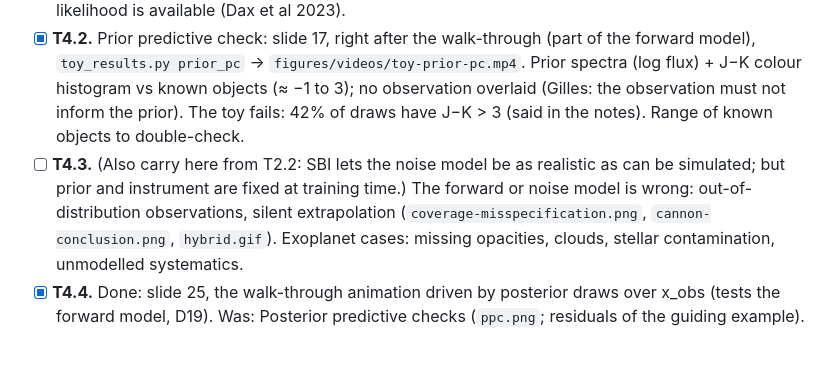
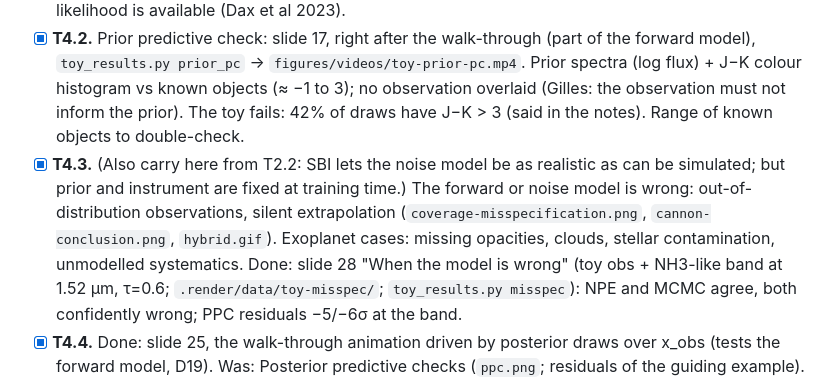
Before and after one commit to glouppe/talk-exomints-2026, a Markdown page: todo.md, the part around the change. Drawn GitHub-style; blank space fills up the shorter version.

```diff
--- a/todo.md
+++ b/todo.md
@@ -122,7 +122,7 @@ This file is the state of the project. Read it first at the start of every sessi
 
 - [x] **T4.1.** Done: slides 24 (calibration + stronger tests) and 25 (coverage crisis, BNPE; better overdispersed than overconfident). Was: (Calibration slide 24 now notes that coverage is necessary, not sufficient, and names TARP (Lemos et al 2023, ICML; necessary and sufficient), MIRA (Sharief et al, ICML 2026, arXiv:2605.02014; also usable for model comparison without the evidence, see T5.2) and L-C2ST (Linhart et al 2023).) (Placeholder slide 25 "When the network is wrong" holds the outline; replace with figures: small vs final toy model corner, coverage crisis, balancing.) (Done so far: calibration animation on the toy, slide 24, and coverage of Vasist et al, slide 26; still to do: the coverage crisis and conservative posteriors. Note: note for topic 4: calibrated on average ≠ exact for each x, cf. NPE wider than MCMC on x_obs with the small model.) The approximation is wrong: expected coverage (`coverage.png`), the coverage crisis (Hermans et al 2021, `coverage-crisis.png`, `posterior-large-small.png`), conservative posteriors (one slide, `balancing.png`). Also: comparison with nested sampling on a few spectra; importance sampling with the NPE proposal when the likelihood is available (Dax et al 2023).
 - [x] **T4.2.** Prior predictive check: slide 17, right after the walk-through (part of the forward model), `toy_results.py prior_pc` → `figures/videos/toy-prior-pc.mp4`. Prior spectra (log flux) + J−K colour histogram vs known objects (≈ −1 to 3); no observation overlaid (Gilles: the observation must not inform the prior). The toy fails: 42% of draws have J−K > 3 (said in the notes). Range of known objects to double-check.
-- [ ] **T4.3.** (Also carry here from T2.2: SBI lets the noise model be as realistic as can be simulated; but prior and instrument are fixed at training time.) The forward or noise model is wrong: out-of-distribution observations, silent extrapolation (`coverage-misspecification.png`, `cannon-conclusion.png`, `hybrid.gif`). Exoplanet cases: missing opacities, clouds, stellar contamination, unmodelled systematics.
+- [x] **T4.3.** (Also carry here from T2.2: SBI lets the noise model be as realistic as can be simulated; but prior and instrument are fixed at training time.) The forward or noise model is wrong: out-of-distribution observations, silent extrapolation (`coverage-misspecification.png`, `cannon-conclusion.png`, `hybrid.gif`). Exoplanet cases: missing opacities, clouds, stellar contamination, unmodelled systematics. Done: slide 28 "When the model is wrong" (toy obs + NH3-like band at 1.52 μm, τ=0.6; `.render/data/toy-misspec/`; `toy_results.py misspec`): NPE and MCMC agree, both confidently wrong; PPC residuals −5/−6σ at the band.
 - [x] **T4.4.** Done: slide 25, the walk-through animation driven by posterior draws over x_obs (tests the forward model, D19). Was: Posterior predictive checks (`ppc.png`; residuals of the guiding example).
 - [ ] **T4.5.** Checklist: what to report with an SBI retrieval (simulation budget, coverage, PPC, comparison with a likelihood-based baseline).
 
```
Also changed, not shown: talk.md (+28 -4 lines), figures/toy-misspec.png (added), 1 other file.
